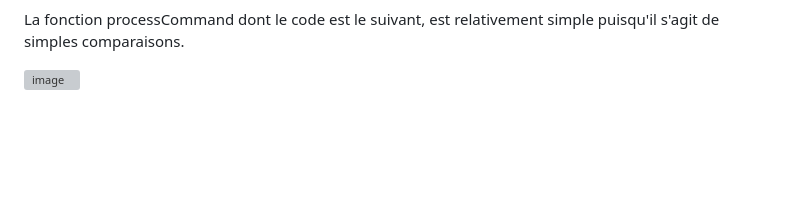
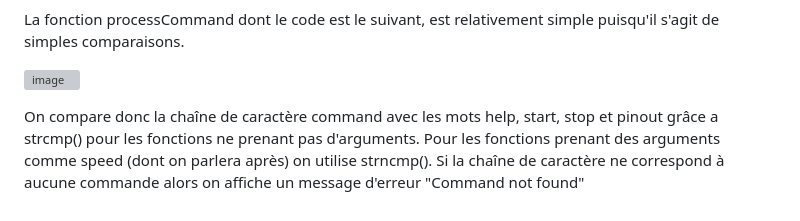
Before and after one commit to ThierryJnn/CommandeAcquisition, a Markdown page: README.md, the part around the change. Drawn GitHub-style; blank space fills up the shorter version; grey boxes are pictures that could not be loaded.

```diff
--- a/README.md
+++ b/README.md
@@ -49,3 +49,6 @@ Après réception de n'importe quel caractère on remet la variable d'interrupti
 La fonction processCommand dont le code est le suivant, est relativement simple puisqu'il s'agit de simples comparaisons.
 
 ![image](https://github.com/ThierryJnn/CommandeAcquisition/assets/144686292/b08320f0-924c-403f-9d38-adc33f6ea744)
+
+On compare donc la chaîne de caractère command avec les mots help, start, stop et pinout grâce a strcmp() pour les fonctions ne prenant pas d'arguments.
+Pour les fonctions prenant des arguments comme speed (dont on parlera après) on utilise strncmp(). Si la chaîne de caractère ne correspond à aucune commande alors on affiche un message d'erreur "Command not found"
```
